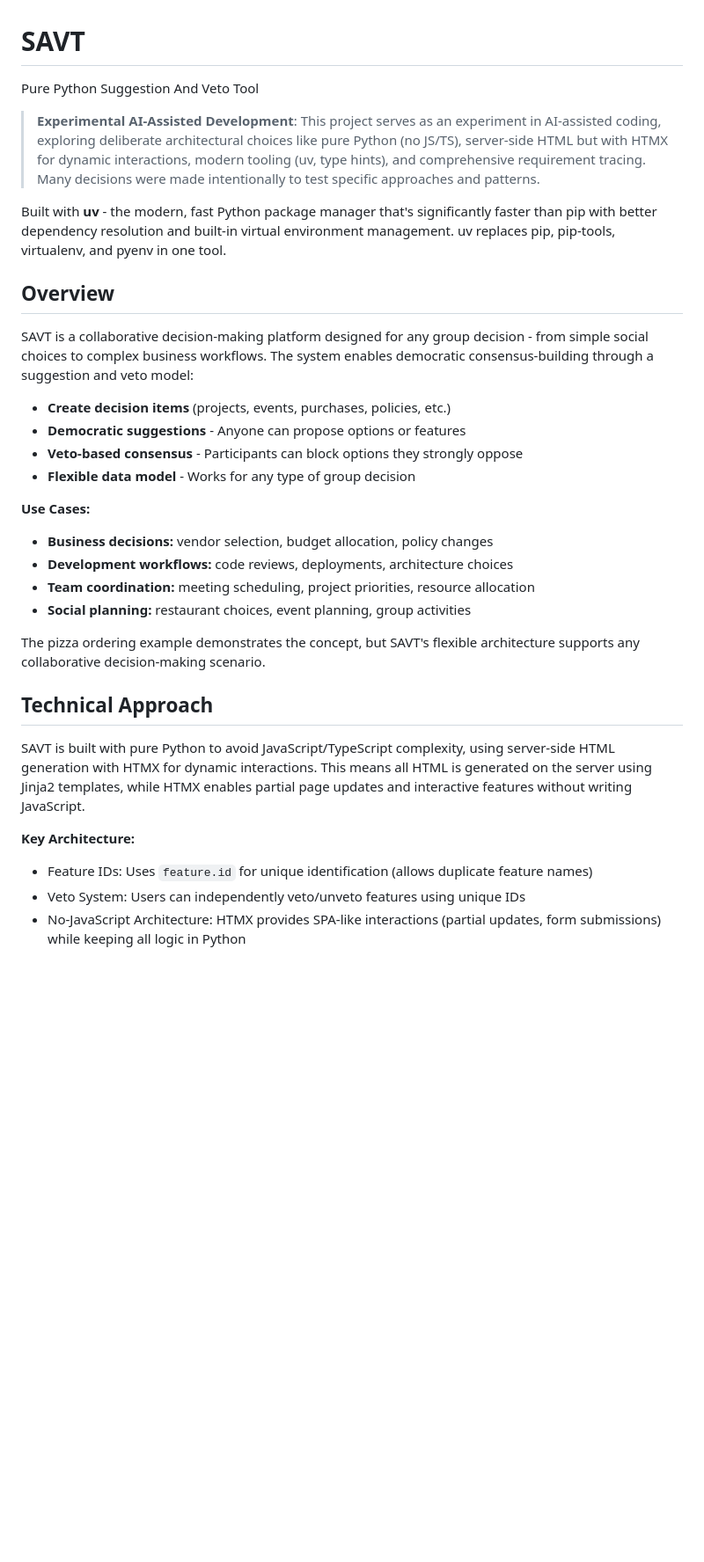
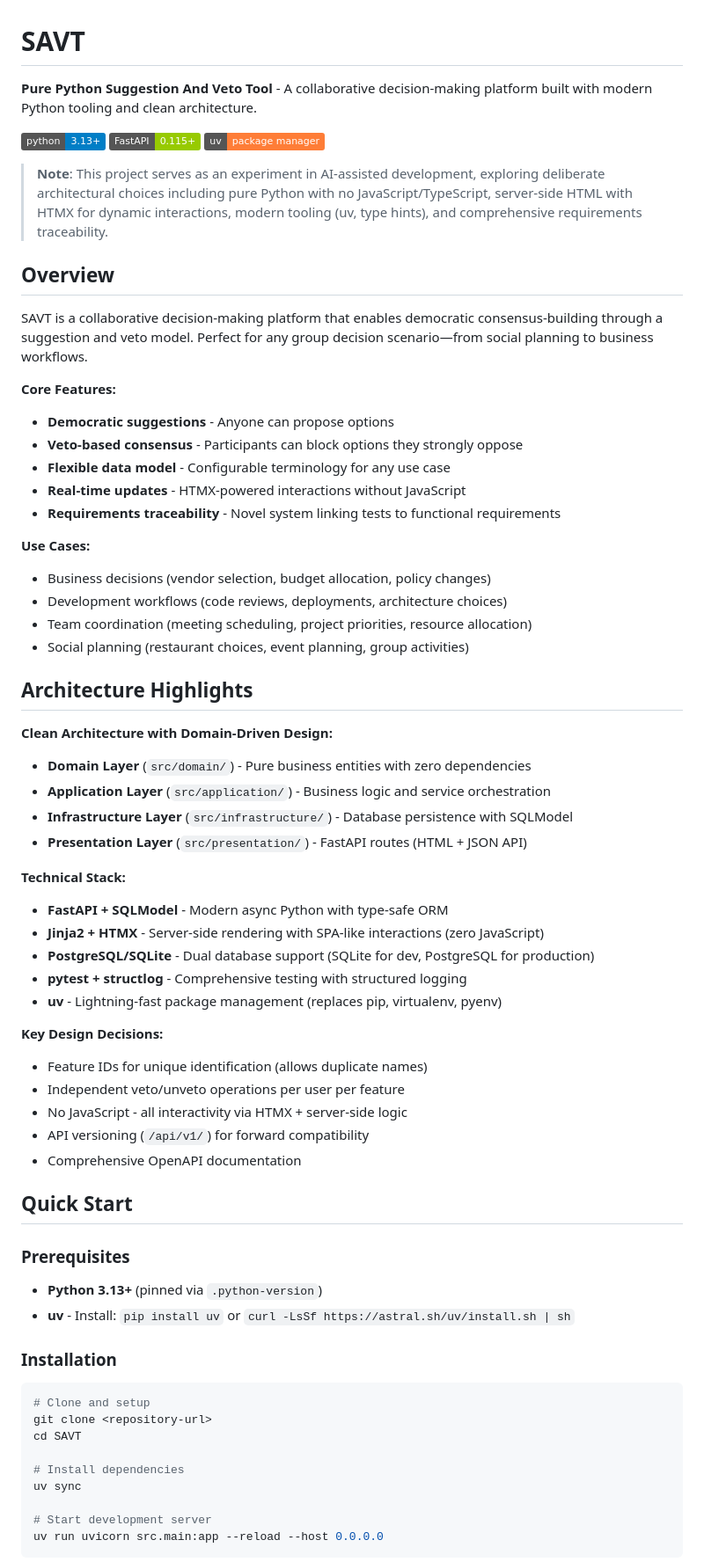
Before and after one commit to joernpreuss/SAVT, a Markdown page: README.md, the part around one of its changes. Shown at 88% size. GitHub-like rendering; badges without logos; blank space fills up the shorter version.

````diff
--- a/README.md
+++ b/README.md
@@ -1,34 +1,70 @@
 # SAVT
 
-Pure Python Suggestion And Veto Tool
+**Pure Python Suggestion And Veto Tool** - A collaborative decision-making platform built with modern Python tooling and clean architecture.
 
-> **Experimental AI-Assisted Development**: This project serves as an experiment in AI-assisted coding, exploring deliberate architectural choices like pure Python (no JS/TS), server-side HTML but with HTMX for dynamic interactions, modern tooling (uv, type hints), and comprehensive requirement tracing. Many decisions were made intentionally to test specific approaches and patterns.
+[![Python 3.13+](https://img.shields.io/badge/python-3.13+-blue.svg)](https://www.python.org/downloads/)
+[![FastAPI](https://img.shields.io/badge/FastAPI-0.115+-green.svg)](https://fastapi.tiangolo.com/)
+[![uv](https://img.shields.io/badge/uv-package%20manager-orange.svg)](https://github.com/astral-sh/uv)
 
-Built with **uv** - the modern, fast Python package manager that's significantly faster than pip with better dependency resolution and built-in virtual environment management. uv replaces pip, pip-tools, virtualenv, and pyenv in one tool.
+> **Note**: This project serves as an experiment in AI-assisted development, exploring deliberate architectural choices including pure Python with no JavaScript/TypeScript, server-side HTML with HTMX for dynamic interactions, modern tooling (uv, type hints), and comprehensive requirements traceability.
 
 ## Overview
 
-SAVT is a collaborative decision-making platform designed for any group decision - from simple social choices to complex business workflows. The system enables democratic consensus-building through a suggestion and veto model:
+SAVT is a collaborative decision-making platform that enables democratic consensus-building through a suggestion and veto model. Perfect for any group decision scenario—from social planning to business workflows.
 
-- **Create decision items** (projects, events, purchases, policies, etc.)
-- **Democratic suggestions** - Anyone can propose options or features
+**Core Features:**
+- **Democratic suggestions** - Anyone can propose options
 - **Veto-based consensus** - Participants can block options they strongly oppose
-- **Flexible data model** - Works for any type of group decision
+- **Flexible data model** - Configurable terminology for any use case
+- **Real-time updates** - HTMX-powered interactions without JavaScript
+- **Requirements traceability** - Novel system linking tests to functional requirements
 
 **Use Cases:**
-- **Business decisions:** vendor selection, budget allocation, policy changes
-- **Development workflows:** code reviews, deployments, architecture choices
-- **Team coordination:** meeting scheduling, project priorities, resource allocation
-- **Social planning:** restaurant choices, event planning, group activities
+- Business decisions (vendor selection, budget allocation, policy changes)
+- Development workflows (code reviews, deployments, architecture choices)
+- Team coordination (meeting scheduling, project priorities, resource allocation)
+- Social planning (restaurant choices, event planning, group activities)
 
-The pizza ordering example demonstrates the concept, but SAVT's flexible architecture supports any collaborative decision-making scenario.
+## Architecture Highlights
 
-## Technical Approach
+**Clean Architecture with Domain-Driven Design:**
+- **Domain Layer** (`src/domain/`) - Pure business entities with zero dependencies
+- **Application Layer** (`src/application/`) - Business logic and service orchestration
+- **Infrastructure Layer** (`src/infrastructure/`) - Database persistence with SQLModel
+- **Presentation Layer** (`src/presentation/`) - FastAPI routes (HTML + JSON API)
 
-SAVT is built with pure Python to avoid JavaScript/TypeScript complexity, using server-side HTML generation with HTMX for dynamic interactions. This means all HTML is generated on the server using Jinja2 templates, while HTMX enables partial page updates and interactive features without writing JavaScript.
+**Technical Stack:**
+- **FastAPI + SQLModel** - Modern async Python with type-safe ORM
+- **Jinja2 + HTMX** - Server-side rendering with SPA-like interactions (zero JavaScript)
+- **PostgreSQL/SQLite** - Dual database support (SQLite for dev, PostgreSQL for production)
+- **pytest + structlog** - Comprehensive testing with structured logging
+- **uv** - Lightning-fast package management (replaces pip, virtualenv, pyenv)
 
-**Key Architecture:**
+**Key Design Decisions:**
+- Feature IDs for unique identification (allows duplicate names)
+- Independent veto/unveto operations per user per feature
+- No JavaScript - all interactivity via HTMX + server-side logic
+- API versioning (`/api/v1/`) for forward compatibility
+- Comprehensive OpenAPI documentation
 
-- Feature IDs: Uses `feature.id` for unique identification (allows duplicate feature names)
-- Veto System: Users can independently veto/unveto features using unique IDs
-- No-JavaScript Architecture: HTMX provides SPA-like interactions (partial updates, form submissions) while keeping all logic in Python
+## Quick Start
+
+### Prerequisites
+
+- **Python 3.13+** (pinned via `.python-version`)
+- **uv** - Install: `pip install uv` or `curl -LsSf https://astral.sh/uv/install.sh | sh`
+
+### Installation
+
+```bash
+# Clone and setup
+git clone <repository-url>
+cd SAVT
+
+# Install dependencies
+uv sync
+
+# Start development server
+uv run uvicorn src.main:app --reload --host 0.0.0.0
+```
+
````
Also changed, not shown: other parts of README.md (+175 -205 lines).
